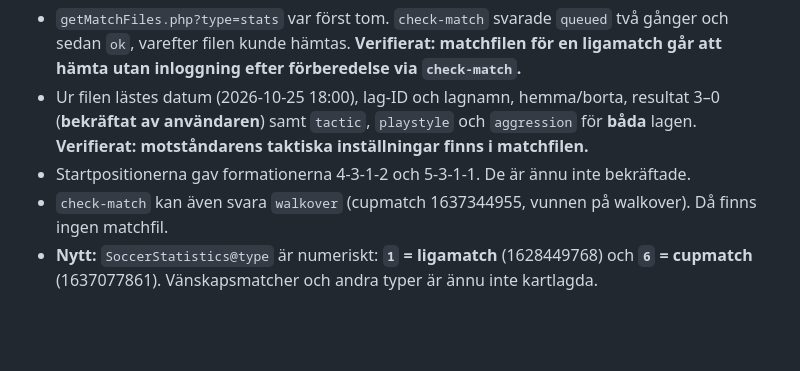
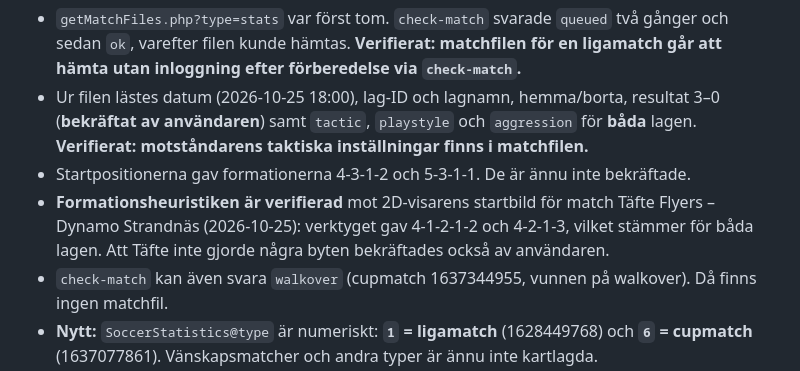
Before and after one commit to Since3/managerzone-analys, a Markdown page: docs/teknisk-kartlaggning.md, the part around the change. GitHub-like rendering; blank space fills up the shorter version.

Commit message:
Rapport: formationsheuristiken verifierad mot 2D-visaren
Co-Authored-By: Claude Opus 5.5 <noreply@anthropic.com>
Claude-Session: https://claude.ai/code/session_01CTJPSyqrxWW9VBkP8Lkfy4

```diff
--- a/docs/teknisk-kartlaggning.md
+++ b/docs/teknisk-kartlaggning.md
@@ -11,6 +11,7 @@ Testet kördes av användaren från en vanlig dator med verktyget `mzanalys`, ut
 - `getMatchFiles.php?type=stats` var först tom. `check-match` svarade `queued` två gånger och sedan `ok`, varefter filen kunde hämtas. **Verifierat: matchfilen för en ligamatch går att hämta utan inloggning efter förberedelse via `check-match`.**
 - Ur filen lästes datum (2026-10-25 18:00), lag-ID och lagnamn, hemma/borta, resultat 3–0 (**bekräftat av användaren**) samt `tactic`, `playstyle` och `aggression` för **båda** lagen. **Verifierat: motståndarens taktiska inställningar finns i matchfilen.**
 - Startpositionerna gav formationerna 4-3-1-2 och 5-3-1-1. De är ännu inte bekräftade.
+- **Formationsheuristiken är verifierad** mot 2D-visarens startbild för match Täfte Flyers – Dynamo Strandnäs (2026-10-25): verktyget gav 4-1-2-1-2 och 4-2-1-3, vilket stämmer för båda lagen. Att Täfte inte gjorde några byten bekräftades också av användaren.
 - `check-match` kan även svara `walkover` (cupmatch 1637344955, vunnen på walkover). Då finns ingen matchfil.
 - **Nytt:** `SoccerStatistics@type` är numeriskt: **`1` = ligamatch** (1628449768) och **`6` = cupmatch** (1637077861). Vänskapsmatcher och andra typer är ännu inte kartlagda.
 - `/xml/match_info.php` svarar med **fel** för en match som ännu inte spelats (1628449780). Den kan alltså inte användas för att hitta nästa motståndare.
```
